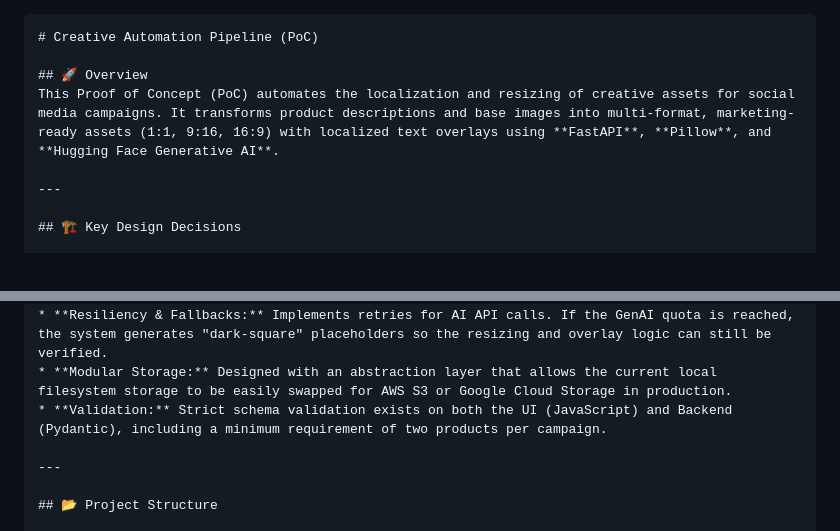
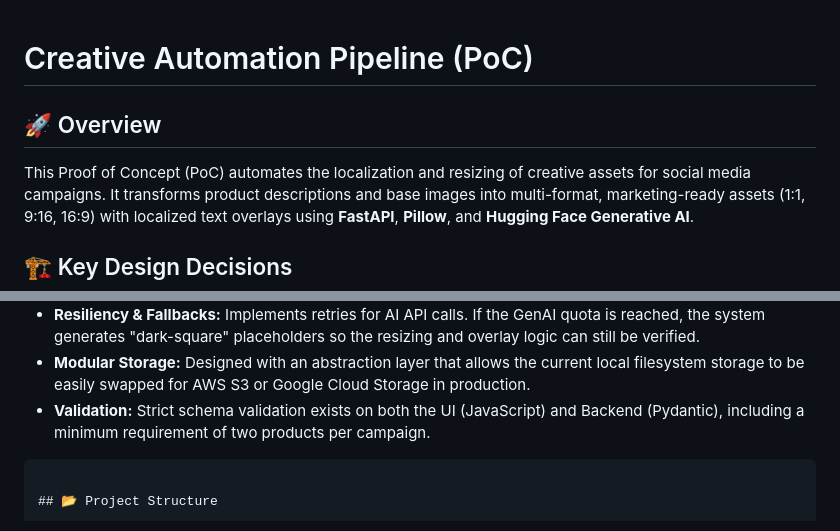
Before and after one commit to z00/POC-Creative-Pipeline, a Markdown page: README.md, 2 parts joined by grey strips. GitHub-like rendering.

Commit message:
Revise README for clarity and organization
Updated README.md to improve project documentation and structure.

````diff
--- a/README.md
+++ b/README.md
@@ -1,10 +1,8 @@
-```markdown
 # Creative Automation Pipeline (PoC)
 
 ## 🚀 Overview
 This Proof of Concept (PoC) automates the localization and resizing of creative assets for social media campaigns. It transforms product descriptions and base images into multi-format, marketing-ready assets (1:1, 9:16, 16:9) with localized text overlays using **FastAPI**, **Pillow**, and **Hugging Face Generative AI**.
 
----
 
 ## 🏗️ Key Design Decisions
 
@@ -15,7 +13,7 @@ This Proof of Concept (PoC) automates the localization and resizing of creative
 * **Modular Storage:** Designed with an abstraction layer that allows the current local filesystem storage to be easily swapped for AWS S3 or Google Cloud Storage in production.
 * **Validation:** Strict schema validation exists on both the UI (JavaScript) and Backend (Pydantic), including a minimum requirement of two products per campaign.
 
----
+```markdown
 
 ## 📂 Project Structure
 
````
